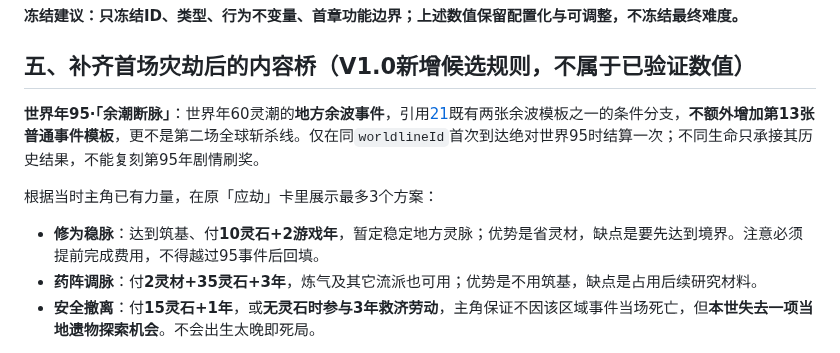
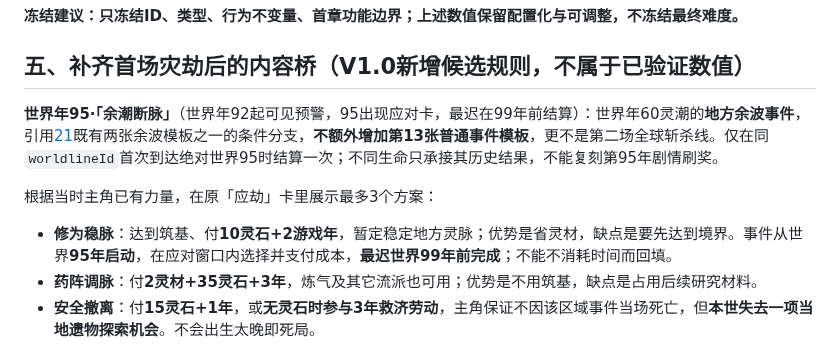
Before and after one commit to Tera-Dark/hundred-lives-to-ascend, a Markdown page: docs/35-ISSUE-FIX-AND-BASELINE.md, the part around the change. GitHub-like rendering.

Commit message:
docs(v1.0): clarify regional crisis warning and 95–99 response window

```diff
--- a/docs/35-ISSUE-FIX-AND-BASELINE.md
+++ b/docs/35-ISSUE-FIX-AND-BASELINE.md
@@ -63,10 +63,10 @@
 
 ## 五、补齐首场灾劫后的内容桥（V1.0新增候选规则，不属于已验证数值）
 
-**世界年95·「余潮断脉」**：世界年60灵潮的**地方余波事件**，引用[21](21-ENCOUNTER-DIRECTOR.md)既有两张余波模板之一的条件分支，**不额外增加第13张普通事件模板**，更不是第二场全球斩杀线。仅在同`worldlineId`首次到达绝对世界95时结算一次；不同生命只承接其历史结果，不能复刻第95年剧情刷奖。
+**世界年95·「余潮断脉」**（世界年92起可见预警，95出现应对卡，最迟在99年前结算）：世界年60灵潮的**地方余波事件**，引用[21](21-ENCOUNTER-DIRECTOR.md)既有两张余波模板之一的条件分支，**不额外增加第13张普通事件模板**，更不是第二场全球斩杀线。仅在同`worldlineId`首次到达绝对世界95时结算一次；不同生命只承接其历史结果，不能复刻第95年剧情刷奖。
 
 根据当时主角已有力量，在原「应劫」卡里展示最多3个方案：
-- **修为稳脉**：达到筑基、付**10灵石+2游戏年**，暂定稳定地方灵脉；优势是省灵材，缺点是要先达到境界。注意必须提前完成费用，不得越过95事件后回填。
+- **修为稳脉**：达到筑基、付**10灵石+2游戏年**，暂定稳定地方灵脉；优势是省灵材，缺点是要先达到境界。事件从世界**95年启动**，在应对窗口内选择并支付成本，**最迟世界99年前完成**；不能不消耗时间而回填。
 - **药阵调脉**：付**2灵材+35灵石+3年**，炼气及其它流派也可用；优势是不用筑基，缺点是占用后续研究材料。
 - **安全撤离**：付**15灵石+1年**，或**无灵石时参与3年救济劳动**，主角保证不因该区域事件当场死亡，但**本世失去一项当地遗物探索机会**。不会出生太晚即死局。
 
```
